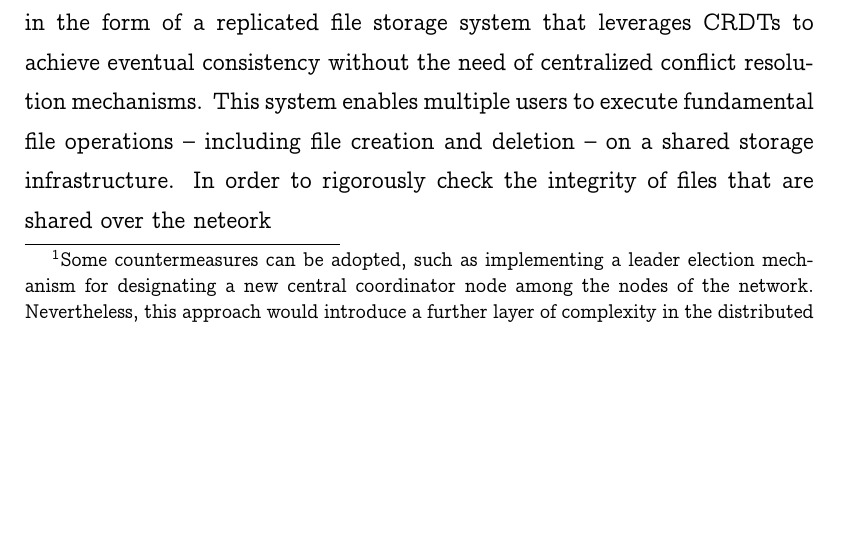
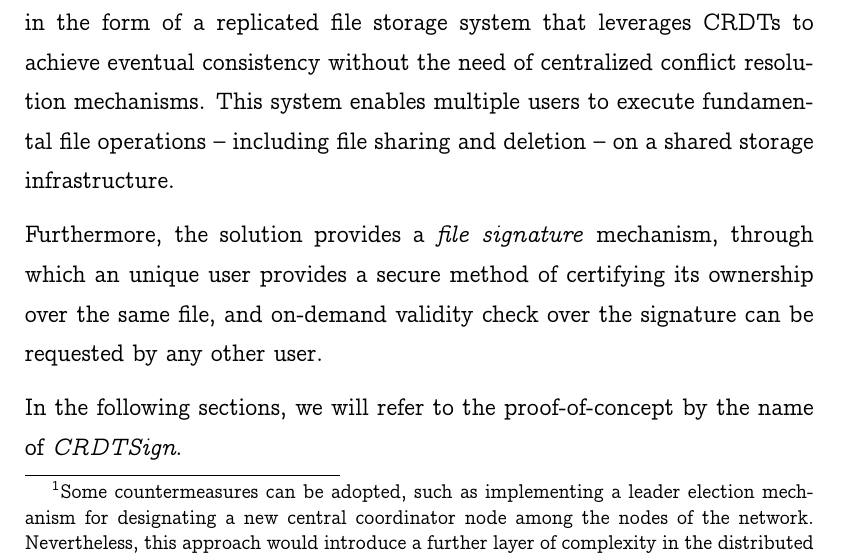
Before and after one commit to goro17/msc-thesis, a LaTeX thesis (docs/thesis/msc-thesis.tex, which reads docs/thesis/chapters/chapter4.tex): part of page 39 of 45, cut so that both start at the same text, the shorter picture padded with empty space. Compiled offline with pdfLaTeX.

Commit message:
finish section 4.1

```diff
--- a/docs/thesis/chapters/chapter4.tex
+++ b/docs/thesis/chapters/chapter4.tex
@@ -37,11 +37,19 @@ compromise system-wide reliability.
 To illustrate this principle, we present a proof-of-concept implementation in the form of
 a replicated file storage system that leverages CRDTs to achieve eventual consistency
 without the need of centralized conflict resolution mechanisms. This system enables
-multiple users to execute fundamental file operations -- including file creation and
-deletion -- on a shared storage infrastructure. In order to rigorously check the
-	integrity of files that are shared over the neteork
+multiple users to execute fundamental file operations -- including file sharing and
+deletion -- on a shared storage infrastructure.
+
+Furthermore, the solution provides a \textit{file signature} mechanism, through which an
+unique user provides a secure method of certifying its ownership over the same file, and
+on-demand validity check over the signature can be requested by any other user.
+
+In the following sections, we will refer to the proof-of-concept by the name of
+\textit{CRDTSign}.
 
 \subsection{Proof-of-Concept Scope and Boundaries}
+
+
 
 \subsection{User Story}
 
```
